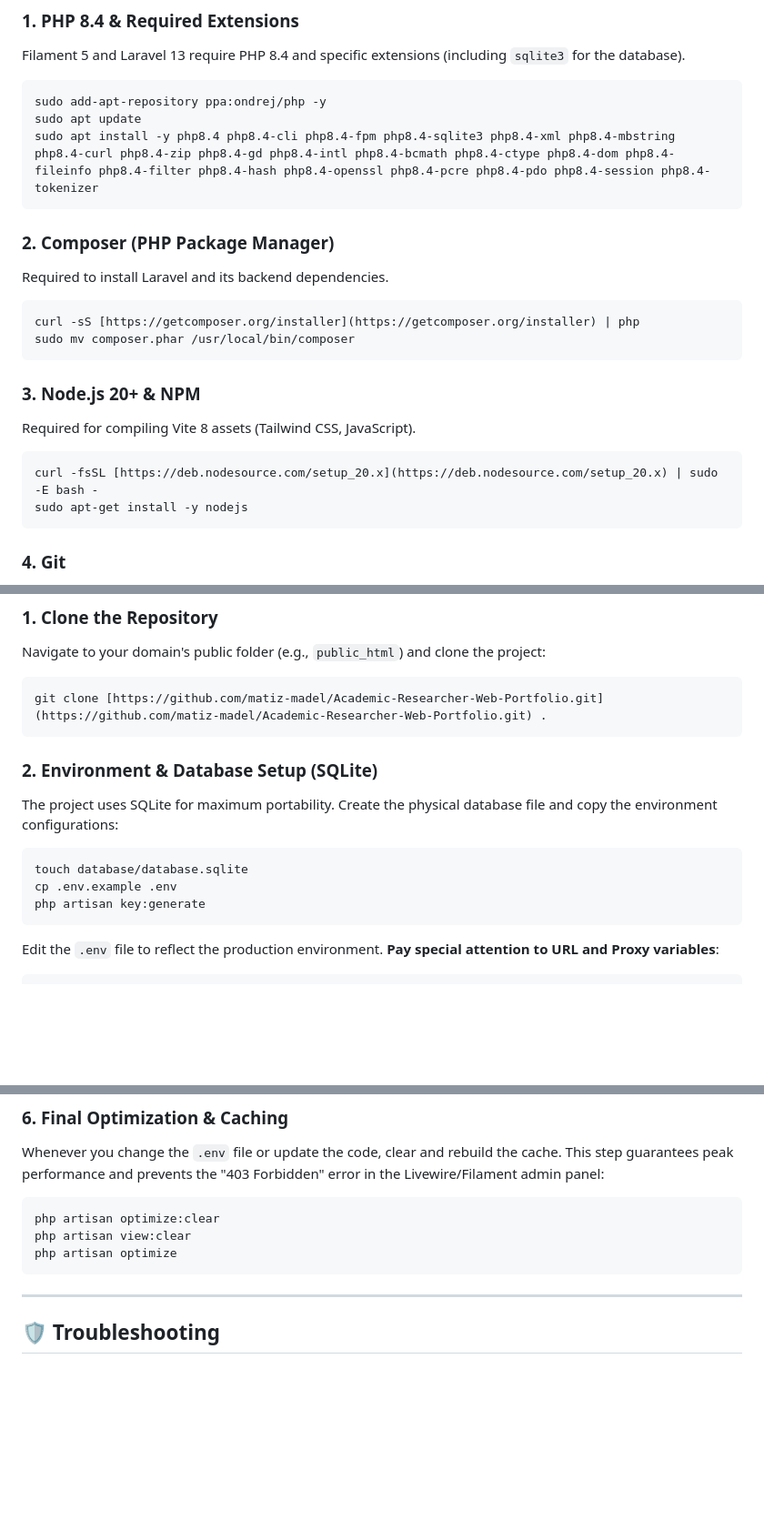
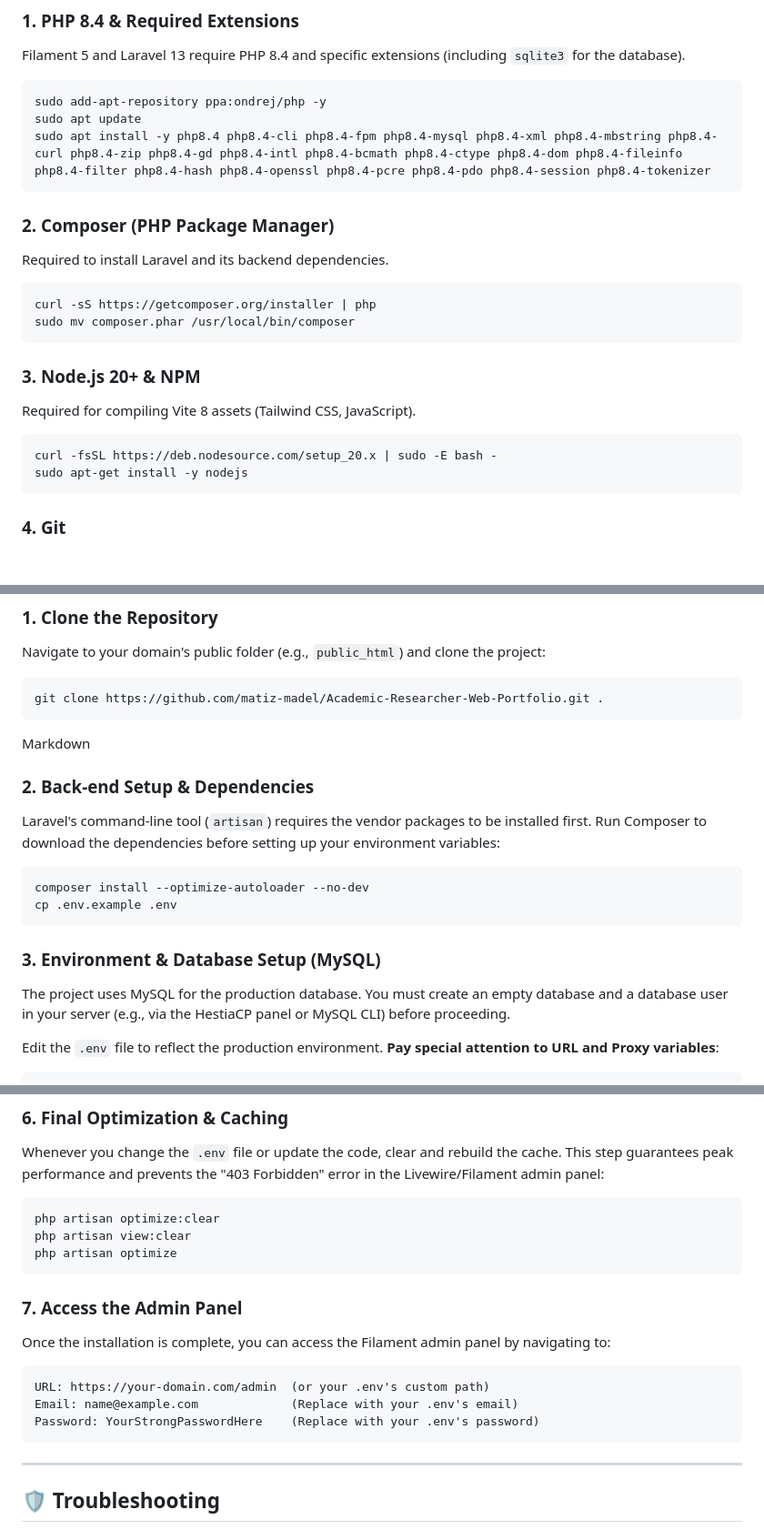
Before and after one commit to matiz-madel/Academic-Researcher-Web-Portfolio, a Markdown page: README.md, 3 parts joined by grey strips. Shown at 91% size. Rendered like a GitHub page; blank space fills up the shorter version.

Commit message:
Initialization bugs fixing

````diff
--- a/README.md
+++ b/README.md
@@ -13,20 +13,20 @@ Filament 5 and Laravel 13 require PHP 8.4 and specific extensions (including `sq
 ```bash
 sudo add-apt-repository ppa:ondrej/php -y
 sudo apt update
-sudo apt install -y php8.4 php8.4-cli php8.4-fpm php8.4-sqlite3 php8.4-xml php8.4-mbstring php8.4-curl php8.4-zip php8.4-gd php8.4-intl php8.4-bcmath php8.4-ctype php8.4-dom php8.4-fileinfo php8.4-filter php8.4-hash php8.4-openssl php8.4-pcre php8.4-pdo php8.4-session php8.4-tokenizer
+sudo apt install -y php8.4 php8.4-cli php8.4-fpm php8.4-mysql php8.4-xml php8.4-mbstring php8.4-curl php8.4-zip php8.4-gd php8.4-intl php8.4-bcmath php8.4-ctype php8.4-dom php8.4-fileinfo php8.4-filter php8.4-hash php8.4-openssl php8.4-pcre php8.4-pdo php8.4-session php8.4-tokenizer
 ```
 
 ### 2. Composer (PHP Package Manager)
 Required to install Laravel and its backend dependencies.
 ```bash
-curl -sS [https://getcomposer.org/installer](https://getcomposer.org/installer) | php
+curl -sS https://getcomposer.org/installer | php
 sudo mv composer.phar /usr/local/bin/composer
 ```
 
 ### 3. Node.js 20+ & NPM
 Required for compiling Vite 8 assets (Tailwind CSS, JavaScript).
 ```bash
-curl -fsSL [https://deb.nodesource.com/setup_20.x](https://deb.nodesource.com/setup_20.x) | sudo -E bash -
+curl -fsSL https://deb.nodesource.com/setup_20.x | sudo -E bash -
 sudo apt-get install -y nodejs
 ```
 
@@ -45,16 +45,18 @@ Follow these steps strictly in order to ensure a perfect deployment, especially
 ### 1. Clone the Repository
 Navigate to your domain's public folder (e.g., `public_html`) and clone the project:
 ```bash
-git clone [https://github.com/matiz-madel/Academic-Researcher-Web-Portfolio.git](https://github.com/matiz-madel/Academic-Researcher-Web-Portfolio.git) .
+git clone https://github.com/matiz-madel/Academic-Researcher-Web-Portfolio.git .
 ```
 
-### 2. Environment & Database Setup (SQLite)
-The project uses SQLite for maximum portability. Create the physical database file and copy the environment configurations:
+Markdown
+### 2. Back-end Setup & Dependencies
+Laravel's command-line tool (`artisan`) requires the vendor packages to be installed first. Run Composer to download the dependencies before setting up your environment variables:
 ```bash
-touch database/database.sqlite
+composer install --optimize-autoloader --no-dev
 cp .env.example .env
-php artisan key:generate
 ```
+### 3. Environment & Database Setup (MySQL)
+The project uses MySQL for the production database. You must create an empty database and a database user in your server (e.g., via the HestiaCP panel or MySQL CLI) before proceeding.
 
 Edit the `.env` file to reflect the production environment. **Pay special attention to URL and Proxy variables**:
 ```env
@@ -112,7 +115,13 @@ php artisan optimize:clear
 php artisan view:clear
 php artisan optimize
 ```
-
+### 7. Access the Admin Panel
+Once the installation is complete, you can access the Filament admin panel by navigating to:
+```text
+URL: https://your-domain.com/admin  (or your .env's custom path)
+Email: name@example.com             (Replace with your .env's email)
+Password: YourStrongPasswordHere    (Replace with your .env's password)
+```
 ---
 
 ## 🛡️ Troubleshooting
````
Also changed, not shown: other parts of README.md (+4 -3 lines).
